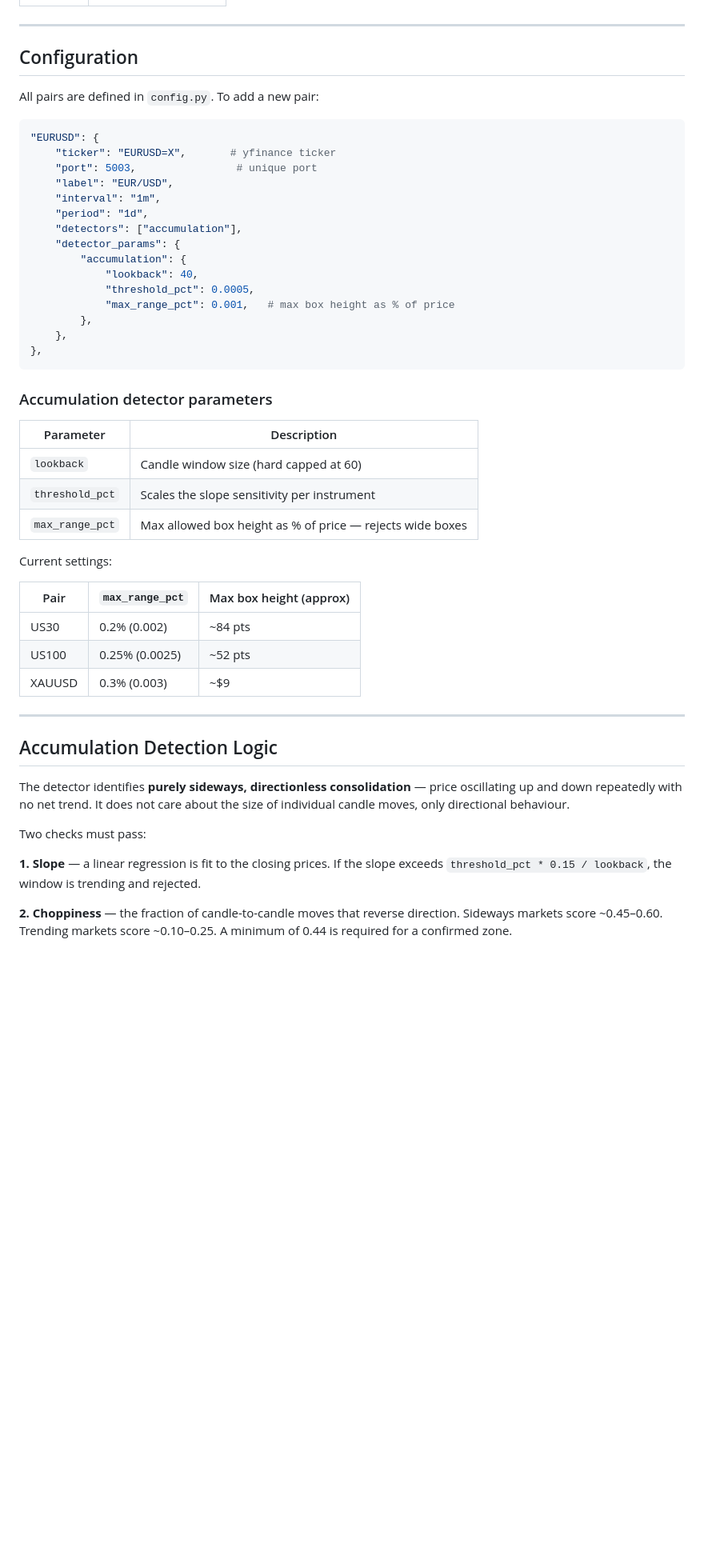
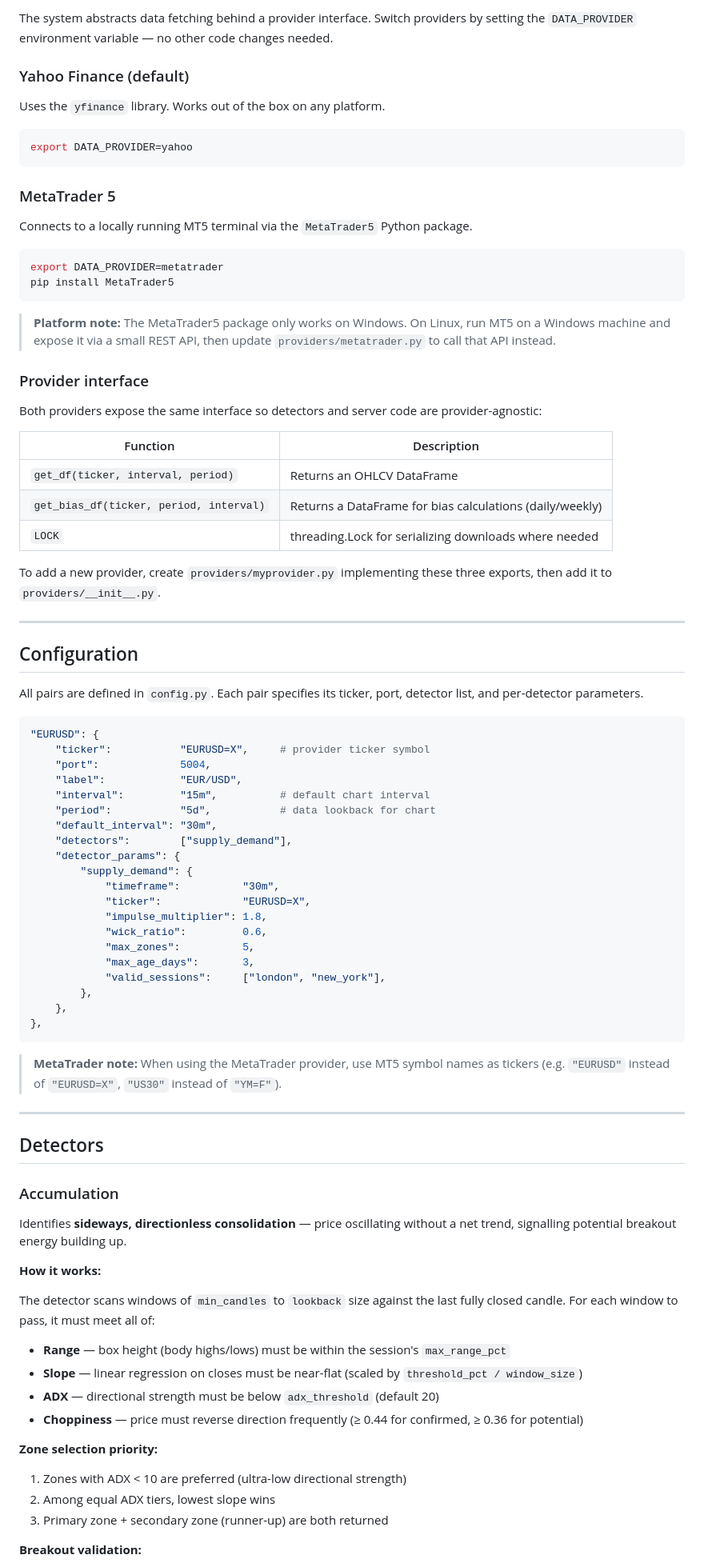
Before and after one commit to florianvsteen/lightweightchart-agent, a Markdown page: README.md, the part around one of its changes. Shown at 80% size. GitHub-like rendering; blank space fills up the shorter version.

````diff
--- a/README.md
+++ b/README.md
@@ -66,52 +86,89 @@ Charts are available at:
+The system abstracts data fetching behind a provider interface. Switch providers by setting the `DATA_PROVIDER` environment variable — no other code changes needed.
+
+### Yahoo Finance (default)
+
+Uses the `yfinance` library. Works out of the box on any platform.
+
+```bash
+export DATA_PROVIDER=yahoo
+```
+
+### MetaTrader 5
+
+Connects to a locally running MT5 terminal via the `MetaTrader5` Python package.
+
+```bash
+export DATA_PROVIDER=metatrader
+pip install MetaTrader5
+```
+
+> **Platform note:** The MetaTrader5 package only works on Windows. On Linux, run MT5 on a Windows machine and expose it via a small REST API, then update `providers/metatrader.py` to call that API instead.
+
+### Provider interface
+
+Both providers expose the same interface so detectors and server code are provider-agnostic:
+
+| Function | Description |
+|---|---|
+| `get_df(ticker, interval, period)` | Returns an OHLCV DataFrame |
+| `get_bias_df(ticker, period, interval)` | Returns a DataFrame for bias calculations (daily/weekly) |
+| `LOCK` | threading.Lock for serializing downloads where needed |
+
+To add a new provider, create `providers/myprovider.py` implementing these three exports, then add it to `providers/__init__.py`.
 
 ---
 
 ## Configuration
 
-All pairs are defined in `config.py`. To add a new pair:
+All pairs are defined in `config.py`. Each pair specifies its ticker, port, detector list, and per-detector parameters.
 
 ```python
 "EURUSD": {
-    "ticker": "EURUSD=X",       # yfinance ticker
-    "port": 5003,                # unique port
-    "label": "EUR/USD",
-    "interval": "1m",
-    "period": "1d",
-    "detectors": ["accumulation"],
+    "ticker":           "EURUSD=X",     # provider ticker symbol
+    "port":             5004,
+    "label":            "EUR/USD",
+    "interval":         "15m",          # default chart interval
+    "period":           "5d",           # data lookback for chart
+    "default_interval": "30m",
+    "detectors":        ["supply_demand"],
     "detector_params": {
-        "accumulation": {
-            "lookback": 40,
-            "threshold_pct": 0.0005,
-            "max_range_pct": 0.001,   # max box height as % of price
+        "supply_demand": {
+            "timeframe":          "30m",
+            "ticker":             "EURUSD=X",
+            "impulse_multiplier": 1.8,
+            "wick_ratio":         0.6,
+            "max_zones":          5,
+            "max_age_days":       3,
+            "valid_sessions":     ["london", "new_york"],
         },
     },
 },
 ```
 
-### Accumulation detector parameters
-
-| Parameter | Description |
-|---|---|
-| `lookback` | Candle window size (hard capped at 60) |
-| `threshold_pct` | Scales the slope sensitivity per instrument |
-| `max_range_pct` | Max allowed box height as % of price — rejects wide boxes |
-
-Current settings:
-
-| Pair   | `max_range_pct` | Max box height (approx) |
-|--------|-----------------|-------------------------|
-| US30   | 0.2% (0.002)    | ~84 pts                 |
-| US100  | 0.25% (0.0025)  | ~52 pts                 |
-| XAUUSD | 0.3% (0.003)    | ~$9                     |
+> **MetaTrader note:** When using the MetaTrader provider, use MT5 symbol names as tickers (e.g. `"EURUSD"` instead of `"EURUSD=X"`, `"US30"` instead of `"YM=F"`).
 
 ---
 
-## Accumulation Detection Logic
+## Detectors
 
-The detector identifies **purely sideways, directionless consolidation** — price oscillating up and down repeatedly with no net trend. It does not care about the size of individual candle moves, only directional behaviour.
+### Accumulation
 
-Two checks must pass:
+Identifies **sideways, directionless consolidation** — price oscillating without a net trend, signalling potential breakout energy building up.
 
-**1. Slope** — a linear regression is fit to the closing prices. If the slope exceeds `threshold_pct * 0.15 / lookback`, the window is trending and rejected.
+**How it works:**
 
-**2. Choppiness** — the fraction of candle-to-candle moves that reverse direction. Sideways markets score ~0.45–0.60. Trending markets score ~0.10–0.25. A minimum of 0.44 is required for a confirmed zone.
+The detector scans windows of `min_candles` to `lookback` size against the last fully closed candle. For each window to pass, it must meet all of:
+
+- **Range** — box height (body highs/lows) must be within the session's `max_range_pct`
+- **Slope** — linear regression on closes must be near-flat (scaled by `threshold_pct / window_size`)
+- **ADX** — directional strength must be below `adx_threshold` (default 20)
+- **Choppiness** — price must reverse direction frequently (≥ 0.44 for confirmed, ≥ 0.36 for potential)
+
+**Zone selection priority:**
+
+1. Zones with ADX < 10 are preferred (ultra-low directional strength)
+2. Among equal ADX tiers, lowest slope wins
+3. Primary zone + secondary zone (runner-up) are both returned
+
+**Breakout validation:**
+
````
Also changed, not shown: other parts of README.md (+165 -54 lines).
